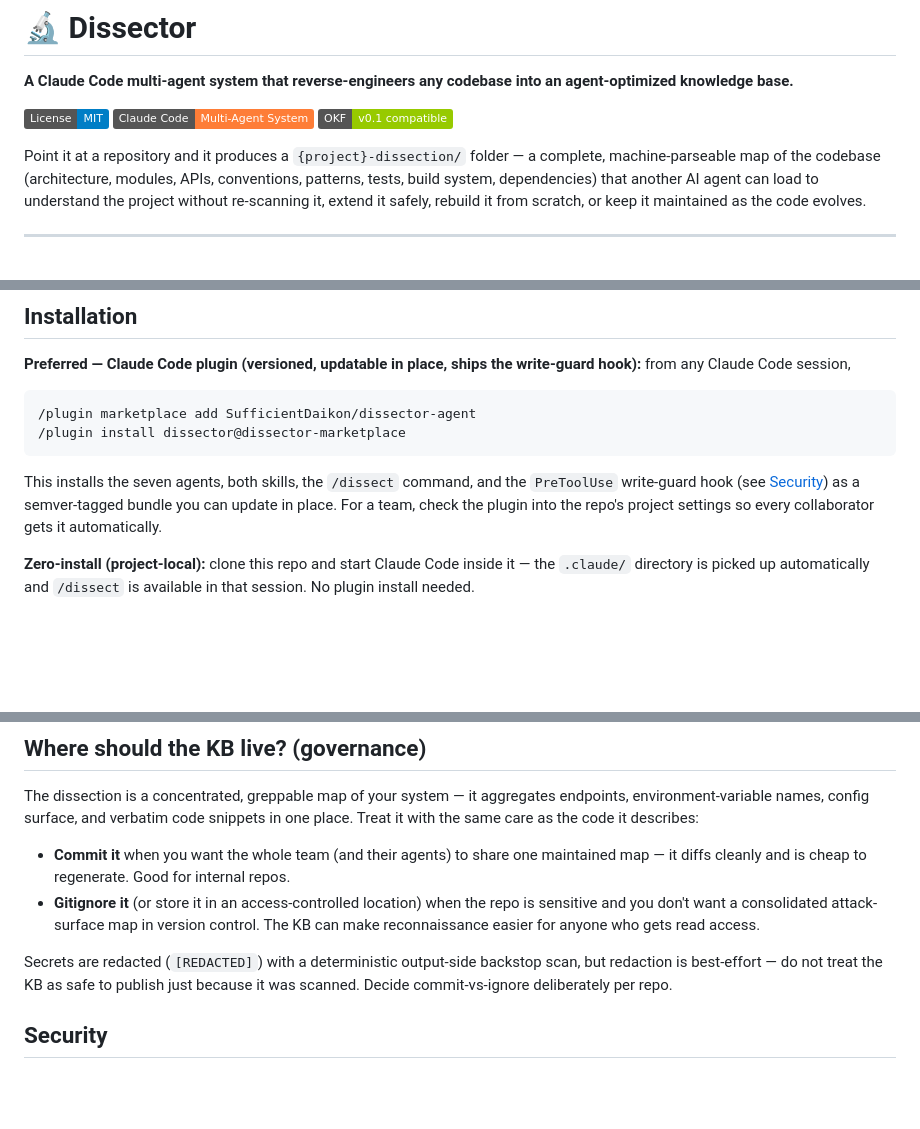
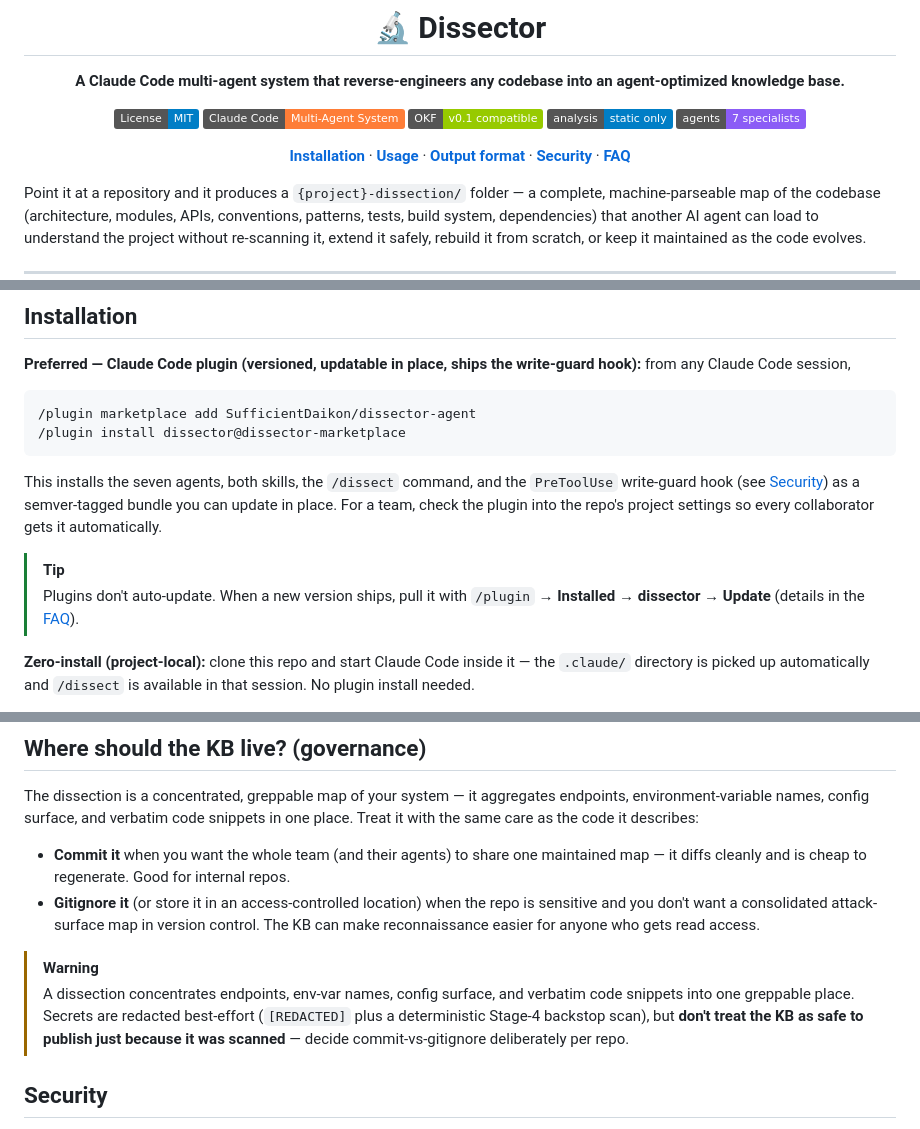
Before and after one commit to SufficientDaikon/dissector-agent, a Markdown page: README.md, 3 parts joined by grey strips. Drawn GitHub-style; badges without logos; blank space fills up the shorter version.

```diff
--- a/README.md
+++ b/README.md
@@ -5,6 +7,12 @@
 [![License: MIT](https://img.shields.io/badge/License-MIT-blue.svg)](LICENSE)
 [![Claude Code](https://img.shields.io/badge/Claude_Code-Multi--Agent_System-orange.svg)](https://code.claude.com/docs)
 [![OKF v0.1 compatible](https://img.shields.io/badge/OKF-v0.1_compatible-green.svg)](https://github.com/GoogleCloudPlatform/knowledge-catalog/tree/main/okf)
+[![Static analysis only](https://img.shields.io/badge/analysis-static_only-blue.svg)](#security)
+[![7 specialist agents](https://img.shields.io/badge/agents-7_specialists-8b5cf6.svg)](#how-it-works)
+
+**[Installation](#installation)** · **[Usage](#usage)** · **[Output format](#output-format)** · **[Security](#security)** · **[FAQ](#faq)**
+
+</div>
 
 Point it at a repository and it produces a `{project}-dissection/` folder — a complete, machine-parseable map of the codebase (architecture, modules, APIs, conventions, patterns, tests, build system, dependencies) that another AI agent can load to understand the project without re-scanning it, extend it safely, rebuild it from scratch, or keep it maintained as the code evolves.
 
@@ -71,5 +76,8 @@ Each specialist writes its knowledge-base files directly and returns only a comp
 
 This installs the seven agents, both skills, the `/dissect` command, and the `PreToolUse` write-guard hook (see [Security](#security)) as a semver-tagged bundle you can update in place. For a team, check the plugin into the repo's project settings so every collaborator gets it automatically.
 
+> [!TIP]
+> Plugins don't auto-update. When a new version ships, pull it with `/plugin` → **Installed** → **dissector** → **Update** (details in the [FAQ](#faq)).
+
 **Zero-install (project-local):** clone this repo and start Claude Code inside it — the `.claude/` directory is picked up automatically and `/dissect` is available in that session. No plugin install needed.
 
@@ -164,7 +178,8 @@ The dissection is a concentrated, greppable map of your system — it aggregates
 - **Commit it** when you want the whole team (and their agents) to share one maintained map — it diffs cleanly and is cheap to regenerate. Good for internal repos.
 - **Gitignore it** (or store it in an access-controlled location) when the repo is sensitive and you don't want a consolidated attack-surface map in version control. The KB can make reconnaissance easier for anyone who gets read access.
 
-Secrets are redacted (`[REDACTED]`) with a deterministic output-side backstop scan, but redaction is best-effort — do not treat the KB as safe to publish just because it was scanned. Decide commit-vs-ignore deliberately per repo.
+> [!WARNING]
+> A dissection concentrates endpoints, env-var names, config surface, and verbatim code snippets into one greppable place. Secrets are redacted best-effort (`[REDACTED]` plus a deterministic Stage-4 backstop scan), but **don't treat the KB as safe to publish just because it was scanned** — decide commit-vs-gitignore deliberately per repo.
 
 ## Security
 
```
Also changed, not shown: other parts of README.md (+24 -19 lines).
